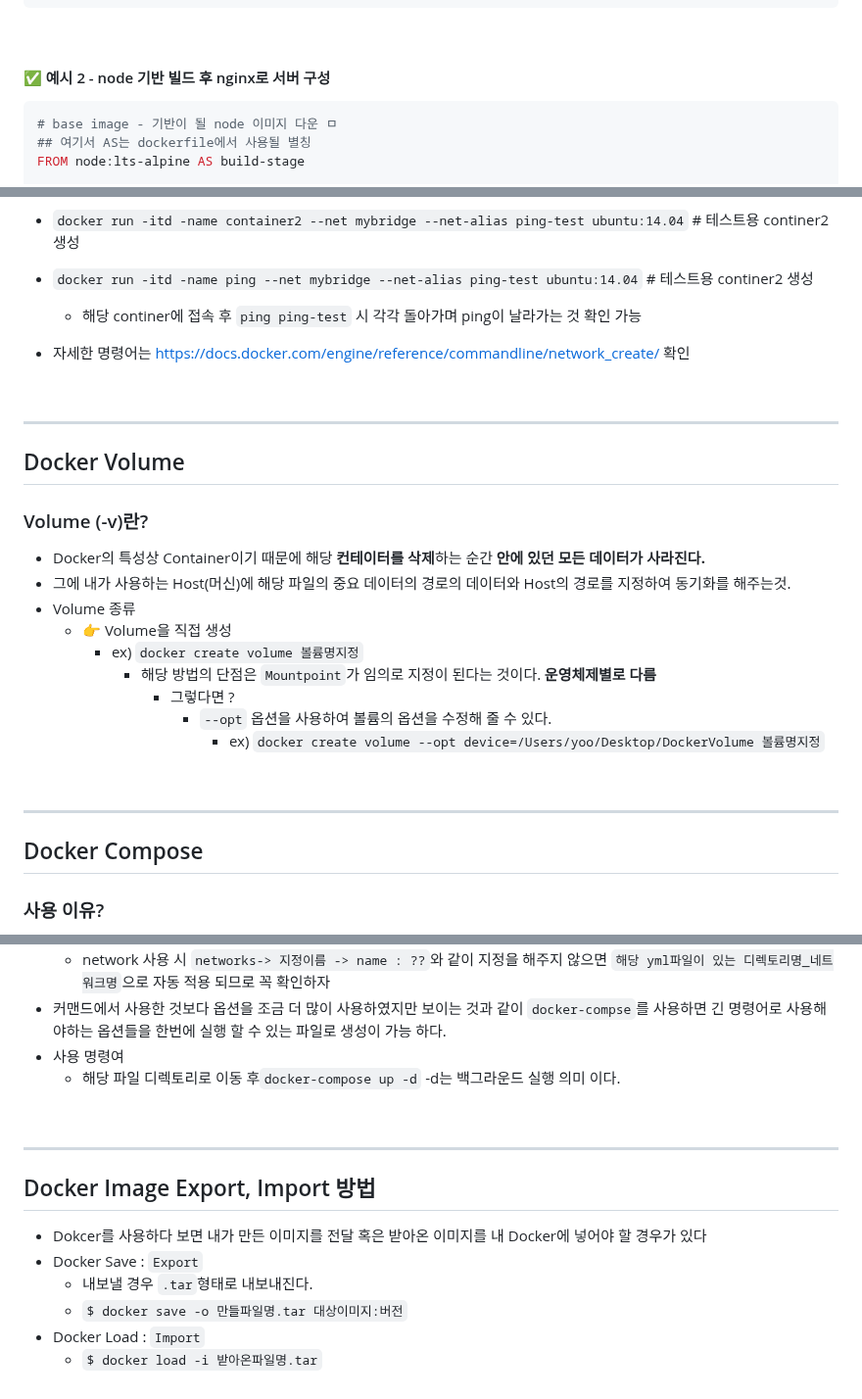
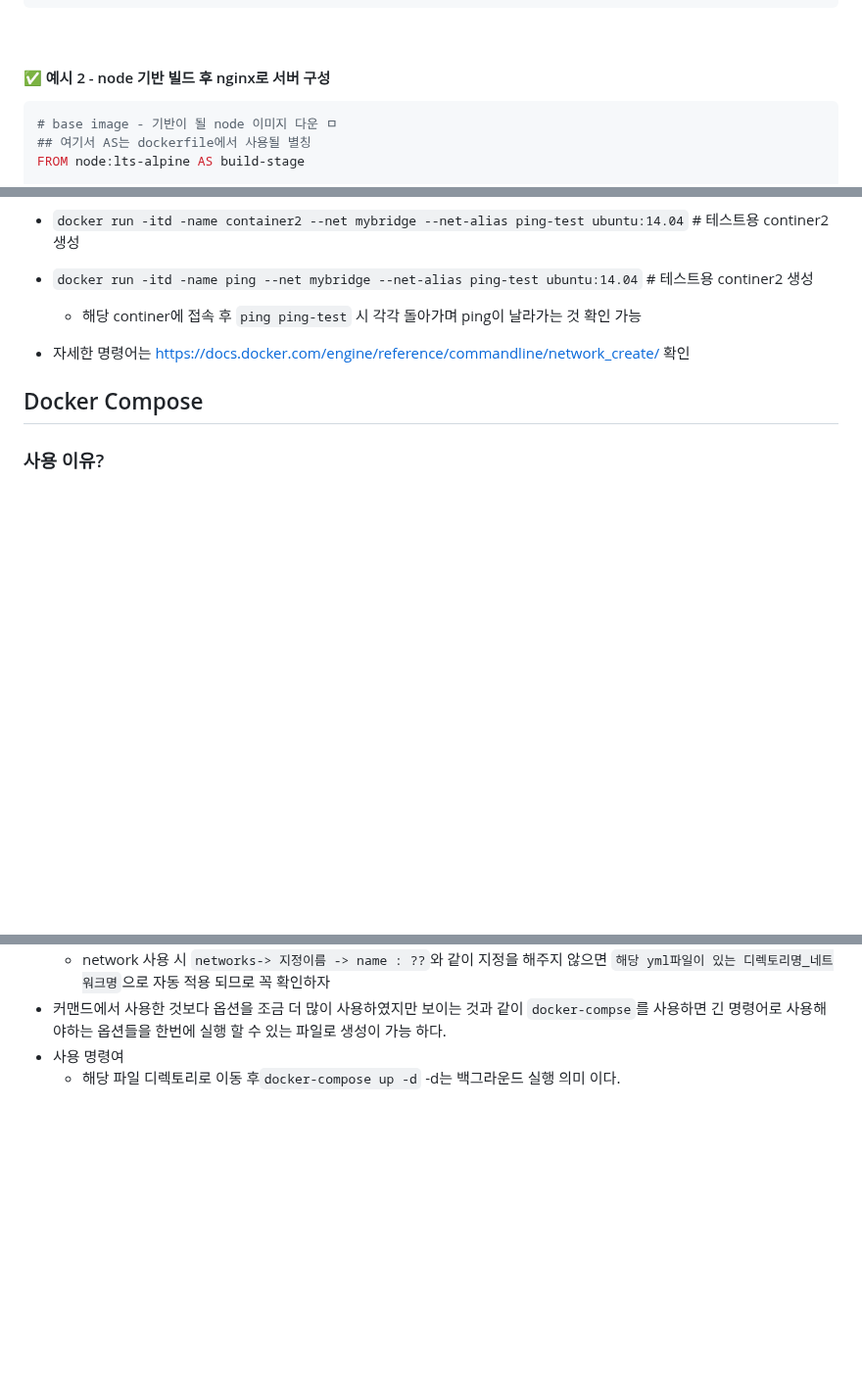
Before and after one commit to edel1212/dockerStudy, a Markdown page: README.md, 3 parts joined by grey strips. Shown at 98% size. GitHub-like rendering; blank space fills up the shorter version.

````diff
--- a/README.md
+++ b/README.md
@@ -190,7 +166,7 @@ CMD ["python3". "-u", "-m" , "http.server"]
 
 #### ✅ 예시 2 - node 기반 빌드 후 nginx로 서버 구성
 
-```properties
+```yaml
 # base image - 기반이 될 node 이미지 다운 ㅁ
 ## 여기서 AS는 dockerfile에서 사용될 별칭
 FROM node:lts-alpine AS build-stage
@@ -368,25 +350,6 @@ $ docker run -d
 
 - 자세한 명령어는 https://docs.docker.com/engine/reference/commandline/network_create/ 확인
 
-<br/>
-<hr/>
-
-## Docker Volume
-
-### Volume (-v)란?
-
-- Docker의 특성상 Container이기 때문에 해당 **컨테이터를 삭제**하는 순간 **안에 있던 모든 데이터가 사라진다.**
-- 그에 내가 사용하는 Host(머신)에 해당 파일의 중요 데이터의 경로의 데이터와 Host의 경로를 지정하여 동기화를 해주는것.
-- Volume 종류
-  - 👉 Volume을 직접 생성
-    - ex) `docker create volume 볼륨명지정`
-      - 해당 방법의 단점은 `Mountpoint`가 임의로 지정이 된다는 것이다. **운영체제별로 다름**
-        - 그렇다면 ?
-          - `--opt` 옵션을 사용하여 볼륨의 옵션을 수정해 줄 수 있다.
-            - ex) `docker create volume --opt device=/Users/yoo/Desktop/DockerVolume 볼륨명지정`
-
-<br/>
-<hr/>
 
 ## Docker Compose
 
@@ -457,15 +417,3 @@ networks:
   `docker-compse`를 사용하면 긴 명령어로 사용해야하는 옵션들을 한번에 실행 할 수 있는 파일로 생성이 가능 하다.
 - 사용 명령여
   - 해당 파일 디렉토리로 이동 후`docker-compose up -d` -d는 백그라운드 실행 의미 이다.
-
-<br/>
-<hr/>
-
-## Docker Image Export, Import 방법
-
-- Dokcer를 사용하다 보면 내가 만든 이미지를 전달 혹은 받아온 이미지를 내 Docker에 넣어야 할 경우가 있다
-- Docker Save : `Export`
-  - 내보낼 경우 `.tar`형태로 내보내진다.
-  - `$ docker save -o 만들파일명.tar 대상이미지:버전`
-- Docker Load : `Import`
-  - `$ docker load -i 받아온파일명.tar`
````
Also changed, not shown: other parts of README.md (+84 -105 lines).
